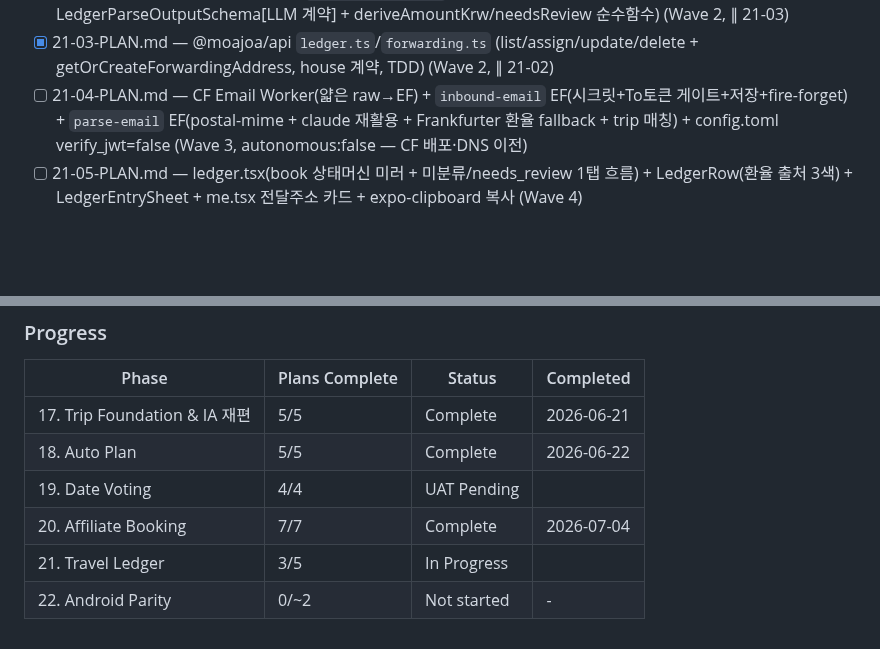
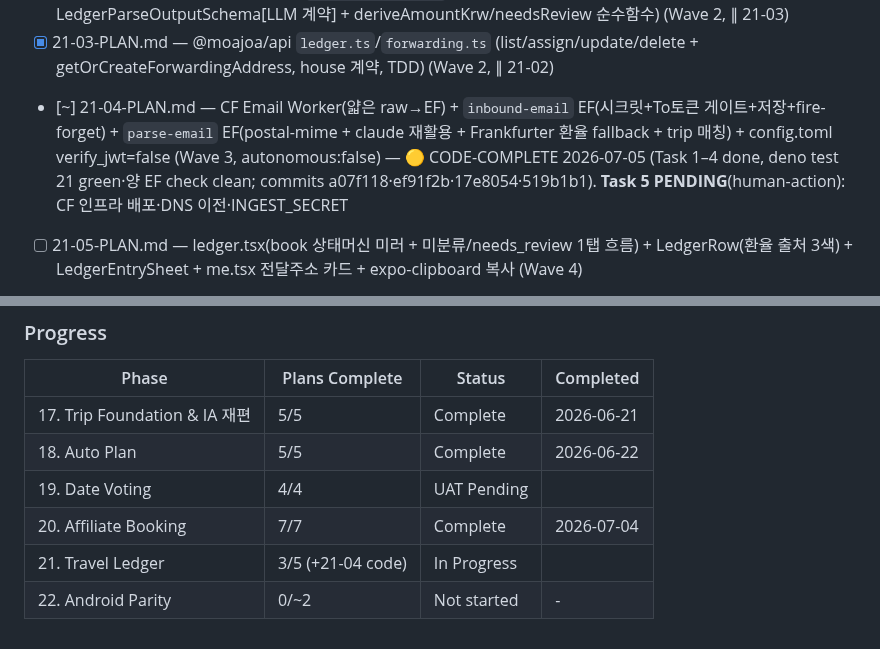
Before and after one commit to SerendipityLife/MOAJOA, a Markdown page: .planning/ROADMAP.md, 2 parts joined by grey strips. Rendered like a GitHub page; blank space fills up the shorter version.

```diff
--- a/.planning/ROADMAP.md
+++ b/.planning/ROADMAP.md
@@ -157,7 +157,7 @@ Plans:
 - [x] 21-01-PLAN.md — `0022_ledger.sql` (forwarding_addresses opaque 토큰 + ledger_entries[5요소 환율 원자저장 + nullable trip_id] + RLS[trip_id NULL 분기: 미분류 본인·배정 멤버] + 행소유자 write) + 라이브 적용·typegen·RLS 매트릭스 A~H (Wave 1, autonomous:false) — ✅ 2026-07-05 (local apply, 42P17=0, RLS A~H PASS)
 - [x] 21-02-PLAN.md — @moajoa/core `schemas/ledger.ts` (LedgerEntrySchema + LedgerParseOutputSchema[LLM 계약] + deriveAmountKrw/needsReview 순수함수) (Wave 2, ∥ 21-03)
 - [x] 21-03-PLAN.md — @moajoa/api `ledger.ts`/`forwarding.ts` (list/assign/update/delete + getOrCreateForwardingAddress, house 계약, TDD) (Wave 2, ∥ 21-02)
-- [ ] 21-04-PLAN.md — CF Email Worker(얇은 raw→EF) + `inbound-email` EF(시크릿+To토큰 게이트+저장+fire-forget) + `parse-email` EF(postal-mime + claude 재활용 + Frankfurter 환율 fallback + trip 매칭) + config.toml verify_jwt=false (Wave 3, autonomous:false — CF 배포·DNS 이전)
+- [~] 21-04-PLAN.md — CF Email Worker(얇은 raw→EF) + `inbound-email` EF(시크릿+To토큰 게이트+저장+fire-forget) + `parse-email` EF(postal-mime + claude 재활용 + Frankfurter 환율 fallback + trip 매칭) + config.toml verify_jwt=false (Wave 3, autonomous:false) — 🟡 CODE-COMPLETE 2026-07-05 (Task 1–4 done, deno test 21 green·양 EF check clean; commits a07f118·ef91f2b·17e8054·519b1b1). **Task 5 PENDING**(human-action): CF 인프라 배포·DNS 이전·INGEST_SECRET
 - [ ] 21-05-PLAN.md — ledger.tsx(book 상태머신 미러 + 미분류/needs_review 1탭 흐름) + LedgerRow(환율 출처 3색) + LedgerEntrySheet + me.tsx 전달주소 카드 + expo-clipboard 복사 (Wave 4)
 
 **메일 인프라 결정** (discuss 2026-07-05): Cloudflare Email Routing + Email Worker (SendGrid/Mailgun 기각). SPF/DKIM은 CF 수신 거부(2025-07-03~)에 위임, To 토큰 매칭 + 미매칭 drop. 환율 = 메일 명시값 우선 + Frankfurter(무료·키없음·historical) fallback. trip = AI 매칭 + 미분류 인박스. 가계부 = 멤버 공유 열람.
@@ -184,5 +184,5 @@ Plans:
 | 18. Auto Plan | 5/5 | Complete    | 2026-06-22 |
 | 19. Date Voting | 4/4 | UAT Pending |  |
 | 20. Affiliate Booking | 7/7 | Complete   | 2026-07-04 |
-| 21. Travel Ledger | 3/5 | In Progress|  |
+| 21. Travel Ledger | 3/5 (+21-04 code) | In Progress|  |
 | 22. Android Parity | 0/~2 | Not started | - |
```
Also changed, not shown: .planning/STATE.md (+6 -4 lines), 1 other file.
